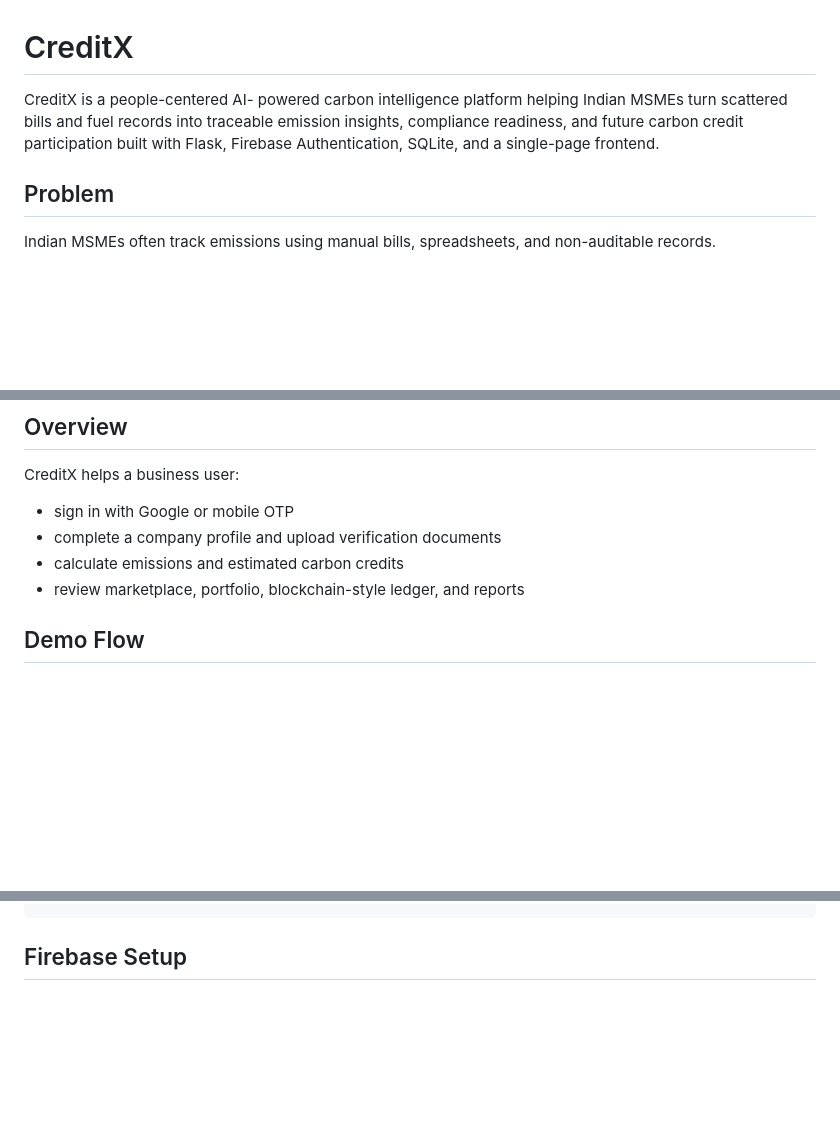
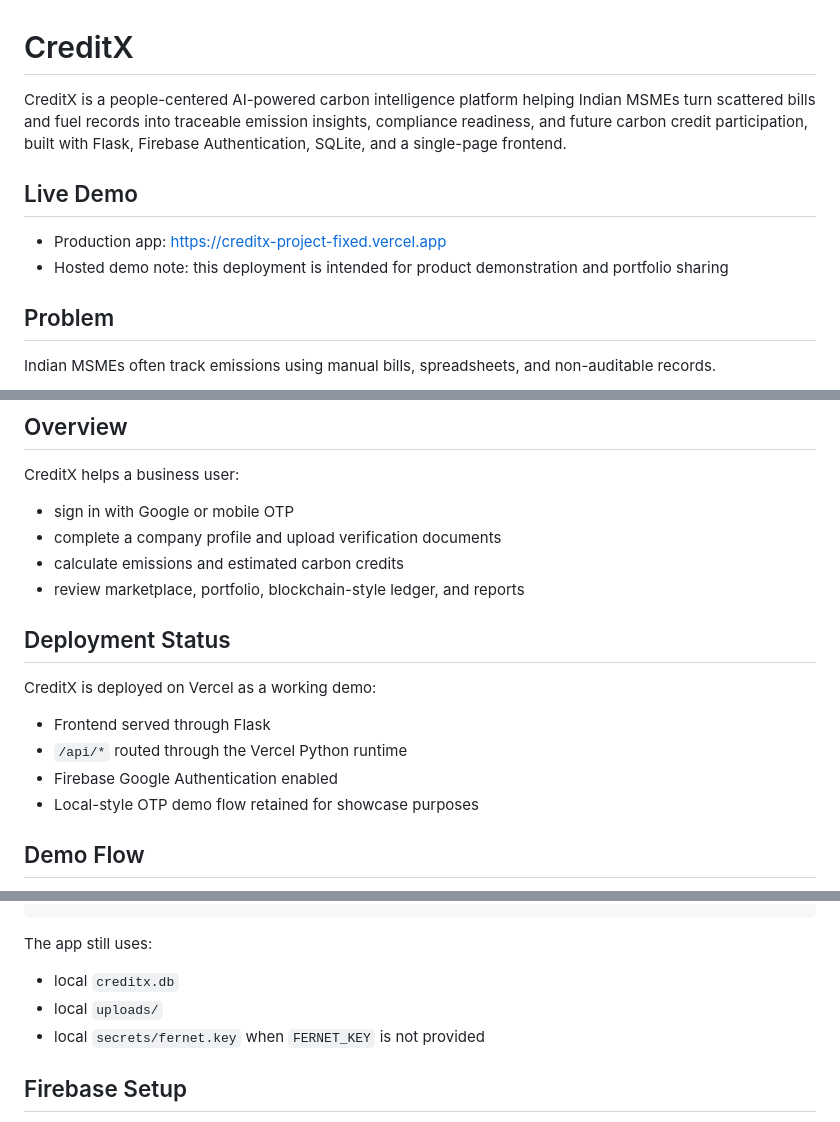
Before and after one commit to deepali0017/CreditX, a Markdown page: README.md, 3 parts joined by grey strips. GitHub-like rendering; blank space fills up the shorter version.

Commit message:
Update README with live Vercel deployment

```diff
--- a/README.md
+++ b/README.md
@@ -1,6 +1,11 @@
 # CreditX
 
-CreditX is a people-centered AI- powered carbon intelligence platform helping Indian MSMEs turn scattered bills and fuel records into traceable emission insights, compliance readiness, and future carbon credit participation built with Flask, Firebase Authentication, SQLite, and a single-page frontend.
+CreditX is a people-centered AI-powered carbon intelligence platform helping Indian MSMEs turn scattered bills and fuel records into traceable emission insights, compliance readiness, and future carbon credit participation, built with Flask, Firebase Authentication, SQLite, and a single-page frontend.
+
+## Live Demo
+
+- Production app: [https://creditx-project-fixed.vercel.app](https://creditx-project-fixed.vercel.app)
+- Hosted demo note: this deployment is intended for product demonstration and portfolio sharing
 
 
 ## Problem
@@ -17,6 +22,15 @@ CreditX helps a business user:
 - complete a company profile and upload verification documents
 - calculate emissions and estimated carbon credits
 - review marketplace, portfolio, blockchain-style ledger, and reports
+
+## Deployment Status
+
+CreditX is deployed on Vercel as a working demo:
+
+- Frontend served through Flask
+- `/api/*` routed through the Vercel Python runtime
+- Firebase Google Authentication enabled
+- Local-style OTP demo flow retained for showcase purposes
 
 ## Demo Flow
 
@@ -87,3 +177,9 @@ python3 app.py
+The app still uses:
+
+- local `creditx.db`
+- local `uploads/`
+- local `secrets/fernet.key` when `FERNET_KEY` is not provided
+
 ## Firebase Setup
 
 1. Create or open a Firebase project.
```
Also changed, not shown: other parts of README.md (+78 -0 lines).
